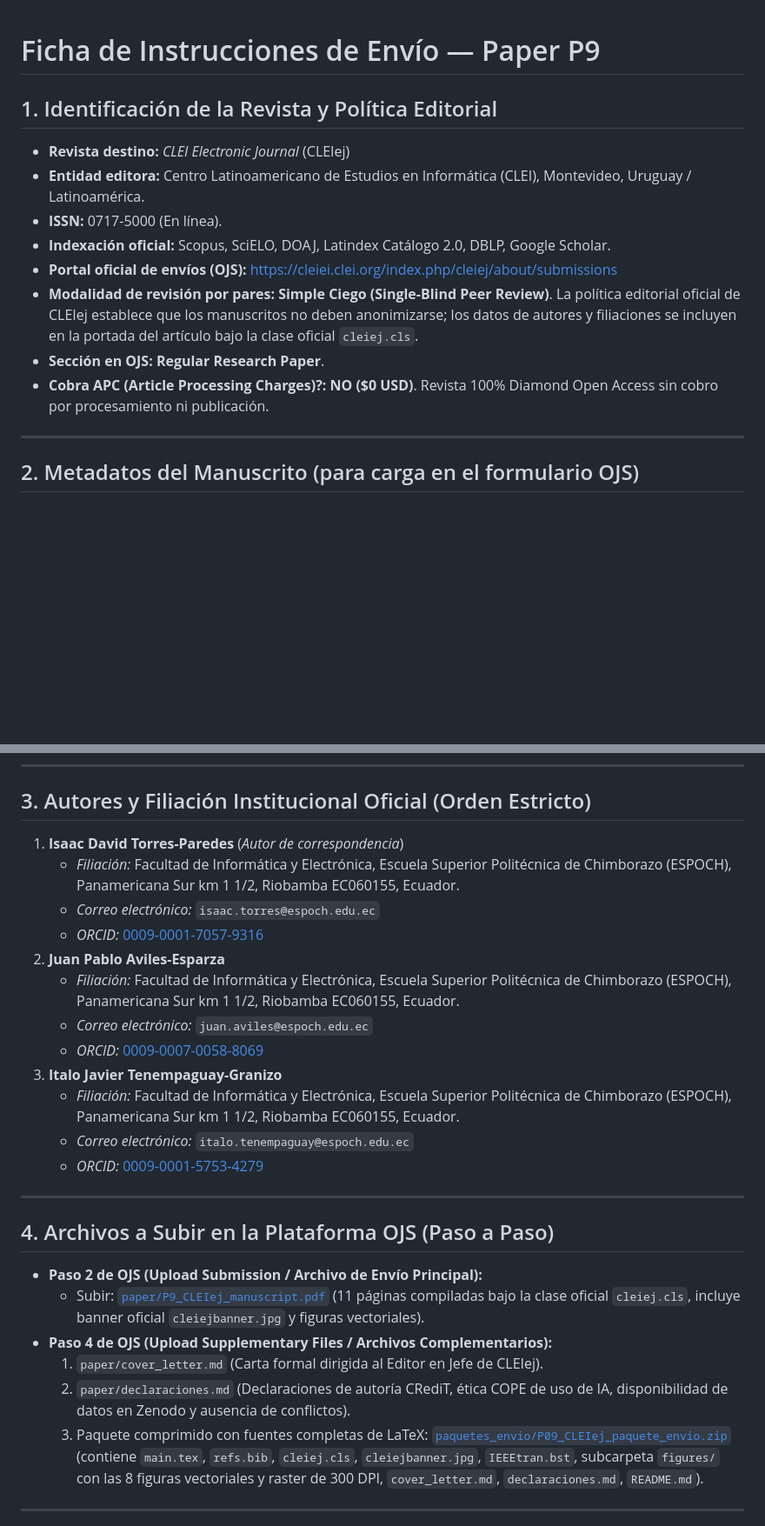
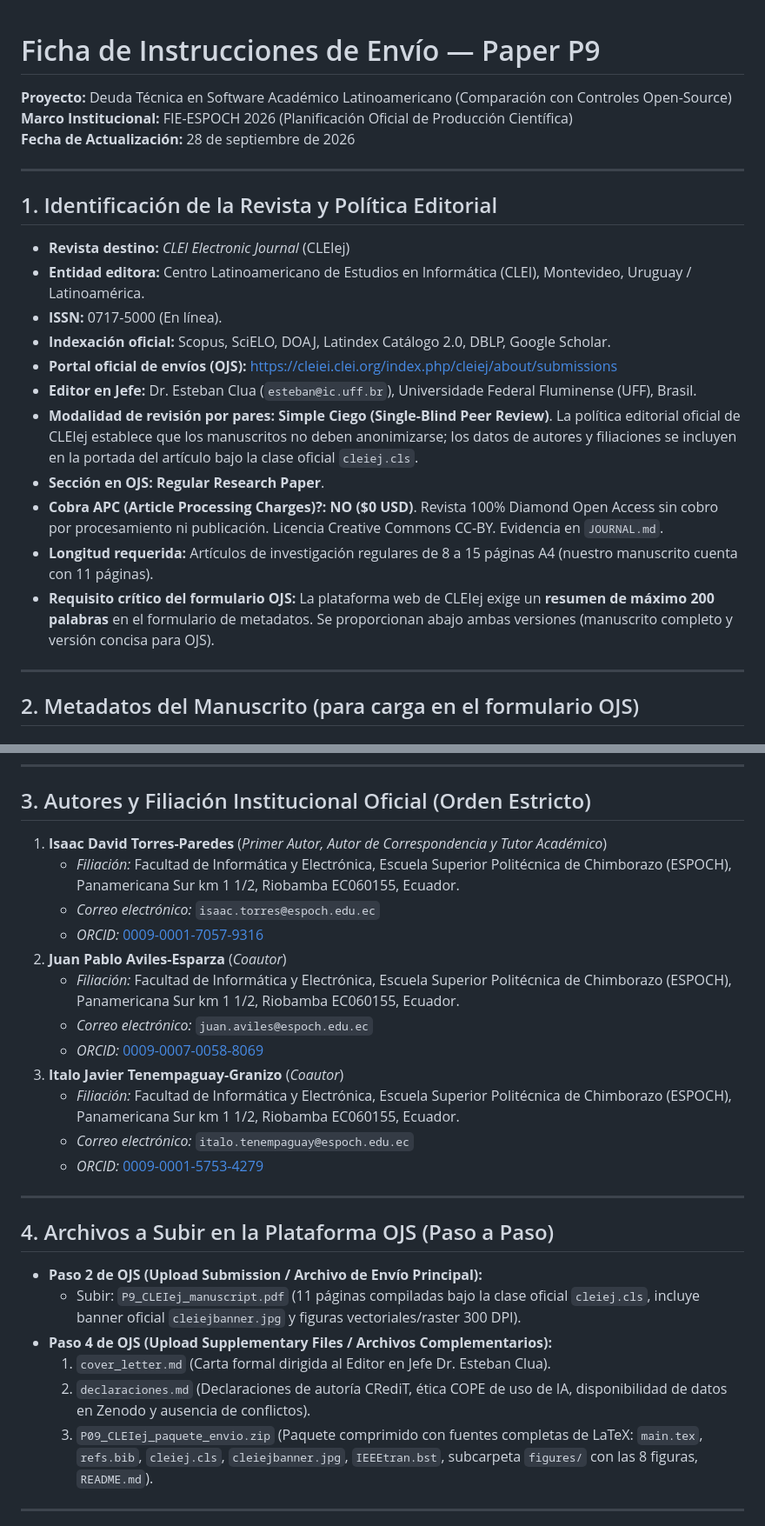
Before and after one commit to JuanAvilesP3/cleiej-deuda-tecnica, a Markdown page: ENVIO.md, 2 parts joined by grey strips. Shown at 87% size. GitHub-like rendering; blank space fills up the shorter version.

Commit message:
docs: actualizar ENVIO.md con directrices oficiales FIE-ESPOCH 2026 y nueva investigacion editorial

```diff
--- a/ENVIO.md
+++ b/ENVIO.md
@@ -1,4 +1,9 @@
 # Ficha de Instrucciones de Envío — Paper P9
+**Proyecto:** Deuda Técnica en Software Académico Latinoamericano (Comparación con Controles Open-Source)
+**Marco Institucional:** FIE-ESPOCH 2026 (Planificación Oficial de Producción Científica)
+**Fecha de Actualización:** 28 de septiembre de 2026
+
+---
 
 ## 1. Identificación de la Revista y Política Editorial
 - **Revista destino:** *CLEI Electronic Journal* (CLEIej)
@@ -6,9 +11,12 @@
 - **ISSN:** 0717-5000 (En línea).
 - **Indexación oficial:** Scopus, SciELO, DOAJ, Latindex Catálogo 2.0, DBLP, Google Scholar.
 - **Portal oficial de envíos (OJS):** [https://cleiei.clei.org/index.php/cleiej/about/submissions](https://cleiei.clei.org/index.php/cleiej/about/submissions)
+- **Editor en Jefe:** Dr. Esteban Clua (`esteban@ic.uff.br`), Universidade Federal Fluminense (UFF), Brasil.
 - **Modalidad de revisión por pares:** **Simple Ciego (Single-Blind Peer Review)**. La política editorial oficial de CLEIej establece que los manuscritos no deben anonimizarse; los datos de autores y filiaciones se incluyen en la portada del artículo bajo la clase oficial `cleiej.cls`.
 - **Sección en OJS:** **Regular Research Paper**.
-- **Cobra APC (Article Processing Charges)?:** **NO ($0 USD)**. Revista 100% Diamond Open Access sin cobro por procesamiento ni publicación.
+- **Cobra APC (Article Processing Charges)?:** **NO ($0 USD)**. Revista 100% Diamond Open Access sin cobro por procesamiento ni publicación. Licencia Creative Commons CC-BY. Evidencia en `JOURNAL.md`.
+- **Longitud requerida:** Artículos de investigación regulares de 8 a 15 páginas A4 (nuestro manuscrito cuenta con 11 páginas).
+- **Requisito crítico del formulario OJS:** La plataforma web de CLEIej exige un **resumen de máximo 200 palabras** en el formulario de metadatos. Se proporcionan abajo ambas versiones (manuscrito completo y versión concisa para OJS).
 
 ---
 
@@ -32,15 +45,15 @@ Technical debt, Software engineering education, Empirical software engineering,
 ---
 
 ## 3. Autores y Filiación Institucional Oficial (Orden Estricto)
-1. **Isaac David Torres-Paredes** (*Autor de correspondencia*)
+1. **Isaac David Torres-Paredes** (*Primer Autor, Autor de Correspondencia y Tutor Académico*)
    - *Filiación:* Facultad de Informática y Electrónica, Escuela Superior Politécnica de Chimborazo (ESPOCH), Panamericana Sur km 1 1/2, Riobamba EC060155, Ecuador.
    - *Correo electrónico:* `isaac.torres@espoch.edu.ec`
    - *ORCID:* [0009-0001-7057-9316](https://orcid.org/0009-0001-7057-9316)
-2. **Juan Pablo Aviles-Esparza**
+2. **Juan Pablo Aviles-Esparza** (*Coautor*)
    - *Filiación:* Facultad de Informática y Electrónica, Escuela Superior Politécnica de Chimborazo (ESPOCH), Panamericana Sur km 1 1/2, Riobamba EC060155, Ecuador.
    - *Correo electrónico:* `juan.aviles@espoch.edu.ec`
    - *ORCID:* [0009-0007-0058-8069](https://orcid.org/0009-0007-0058-8069)
-3. **Italo Javier Tenempaguay-Granizo**
+3. **Italo Javier Tenempaguay-Granizo** (*Coautor*)
    - *Filiación:* Facultad de Informática y Electrónica, Escuela Superior Politécnica de Chimborazo (ESPOCH), Panamericana Sur km 1 1/2, Riobamba EC060155, Ecuador.
    - *Correo electrónico:* `italo.tenempaguay@espoch.edu.ec`
    - *ORCID:* [0009-0001-5753-4279](https://orcid.org/0009-0001-5753-4279)
@@ -49,11 +62,11 @@ Technical debt, Software engineering education, Empirical software engineering,
 
 ## 4. Archivos a Subir en la Plataforma OJS (Paso a Paso)
 - **Paso 2 de OJS (Upload Submission / Archivo de Envío Principal):**
-  - Subir: [`paper/P9_CLEIej_manuscript.pdf`](file:///c:/Users/Juan/Desktop/PAPERS/09-cleiej-deuda-tecnica/paper/P9_CLEIej_manuscript.pdf) (11 páginas compiladas bajo la clase oficial `cleiej.cls`, incluye banner oficial `cleiejbanner.jpg` y figuras vectoriales).
+  - Subir: `P9_CLEIej_manuscript.pdf` (11 páginas compiladas bajo la clase oficial `cleiej.cls`, incluye banner oficial `cleiejbanner.jpg` y figuras vectoriales/raster 300 DPI).
 - **Paso 4 de OJS (Upload Supplementary Files / Archivos Complementarios):**
-  1. `paper/cover_letter.md` (Carta formal dirigida al Editor en Jefe de CLEIej).
-  2. `paper/declaraciones.md` (Declaraciones de autoría CRediT, ética COPE de uso de IA, disponibilidad de datos en Zenodo y ausencia de conflictos).
-  3. Paquete comprimido con fuentes completas de LaTeX: [`paquetes_envio/P09_CLEIej_paquete_envio.zip`](file:///c:/Users/Juan/Desktop/PAPERS/paquetes_envio/P09_CLEIej_paquete_envio.zip) (contiene `main.tex`, `refs.bib`, `cleiej.cls`, `cleiejbanner.jpg`, `IEEEtran.bst`, subcarpeta `figures/` con las 8 figuras vectoriales y raster de 300 DPI, `cover_letter.md`, `declaraciones.md`, `README.md`).
+  1. `cover_letter.md` (Carta formal dirigida al Editor en Jefe Dr. Esteban Clua).
+  2. `declaraciones.md` (Declaraciones de autoría CRediT, ética COPE de uso de IA, disponibilidad de datos en Zenodo y ausencia de conflictos).
+  3. `P09_CLEIej_paquete_envio.zip` (Paquete comprimido con fuentes completas de LaTeX: `main.tex`, `refs.bib`, `cleiej.cls`, `cleiejbanner.jpg`, `IEEEtran.bst`, subcarpeta `figures/` con las 8 figuras, `README.md`).
 
 ---
 
```
Also changed, not shown: other parts of ENVIO.md (+12 -4 lines).
